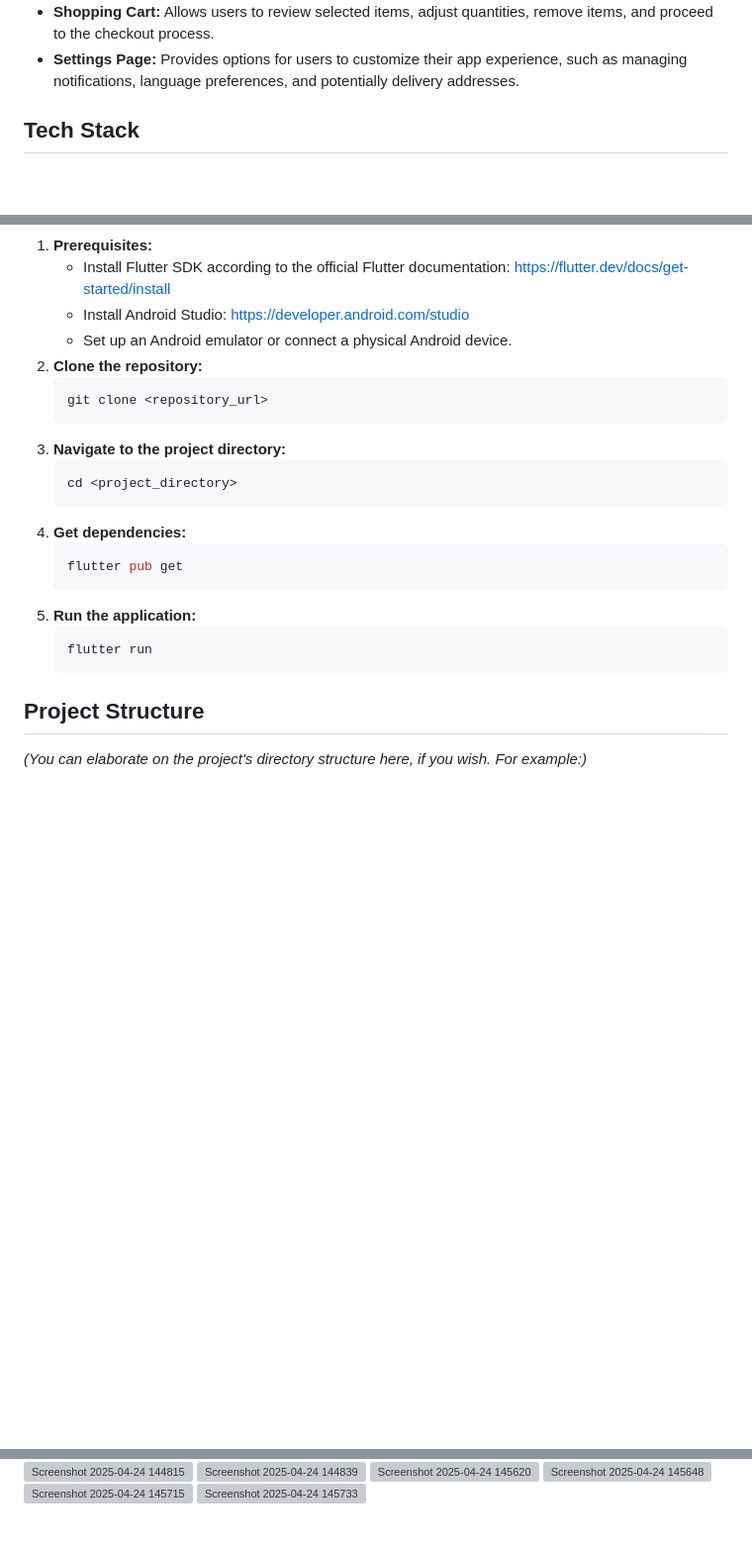
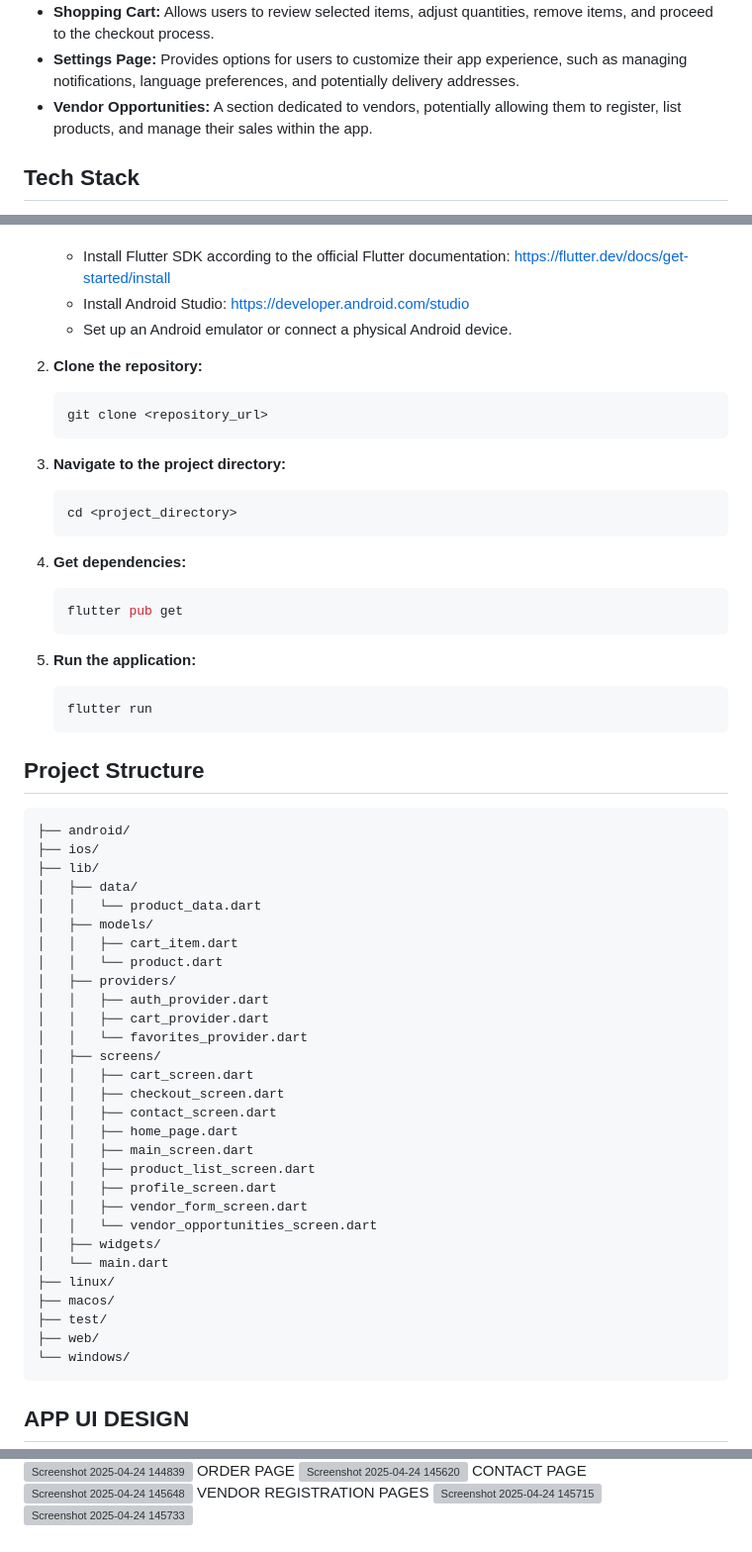
Before and after one commit to Silapareddy-Praveen-Kumar-Reddy/farmersapp, a Markdown page: README.md, 3 parts joined by grey strips. Shown at 99% size. Rendered like a GitHub page; blank space fills up the shorter version; grey boxes are pictures that could not be loaded.

````diff
--- a/README.md
+++ b/README.md
@@ -17,6 +17,7 @@ This application includes the following key features:
 * **Product Details Page:** Upon selecting a product, users are directed to a dedicated page providing in-depth information, including descriptions, specifications, customer reviews, and related products.
 * **Shopping Cart:** Allows users to review selected items, adjust quantities, remove items, and proceed to the checkout process.
 * **Settings Page:** Provides options for users to customize their app experience, such as managing notifications, language preferences, and potentially delivery addresses.
+* **Vendor Opportunities:** A section dedicated to vendors, potentially allowing them to register, list products, and manage their sales within the app.
 
 ## Tech Stack
 
@@ -39,25 +40,59 @@ To run this application on your local machine, follow these steps:
     * Install Android Studio: [https://developer.android.com/studio](https://developer.android.com/studio)
     * Set up an Android emulator or connect a physical Android device.
 2.  **Clone the repository:**
+
     ```bash
     git clone <repository_url>
     ```
 3.  **Navigate to the project directory:**
+
     ```bash
     cd <project_directory>
     ```
 4.  **Get dependencies:**
+
     ```bash
     flutter pub get
     ```
 5.  **Run the application:**
+
     ```bash
     flutter run
     ```
 
 ## Project Structure
+```
+├── android/
+├── ios/
+├── lib/
+│   ├── data/
+│   │   └── product_data.dart
+│   ├── models/
+│   │   ├── cart_item.dart
+│   │   └── product.dart
+│   ├── providers/
+│   │   ├── auth_provider.dart
+│   │   ├── cart_provider.dart
+│   │   └── favorites_provider.dart
+│   ├── screens/
+│   │   ├── cart_screen.dart
+│   │   ├── checkout_screen.dart
+│   │   ├── contact_screen.dart
+│   │   ├── home_page.dart
+│   │   ├── main_screen.dart
+│   │   ├── product_list_screen.dart
+│   │   ├── profile_screen.dart
+│   │   ├── vendor_form_screen.dart
+│   │   └── vendor_opportunities_screen.dart
+│   ├── widgets/
+│   └── main.dart
+├── linux/
+├── macos/
+├── test/
+├── web/
+└── windows/
+```
 
-*(You can elaborate on the project's directory structure here, if you wish. For example:)*
-
+## APP UI DESIGN
 HOME PAGE
 ![Screenshot 2025-04-24 144650](https://github.com/user-attachments/assets/0ab57996-085d-471b-8a37-8026dcf7375d)
@@ -67,5 +102,8 @@ HOME PAGE
 ![Screenshot 2025-04-24 144839](https://github.com/user-attachments/assets/89fd287b-4efd-42f0-acb2-36c7fef1ec1c)
+ORDER PAGE
 ![Screenshot 2025-04-24 145620](https://github.com/user-attachments/assets/b690edb4-ad92-4c1c-8e23-f3177bed0e1e)
+CONTACT PAGE
 ![Screenshot 2025-04-24 145648](https://github.com/user-attachments/assets/8096002e-842f-4cf7-af76-65509b19881f)
+VENDOR REGISTRATION PAGES
 ![Screenshot 2025-04-24 145715](https://github.com/user-attachments/assets/22a3504f-15bd-45c5-a1d1-9e4c6d2b0e02)
 ![Screenshot 2025-04-24 145733](https://github.com/user-attachments/assets/1394ee82-3279-436e-8dab-fc97552f953b)
````
Also changed, not shown: other parts of README.md (+2 -2 lines).
